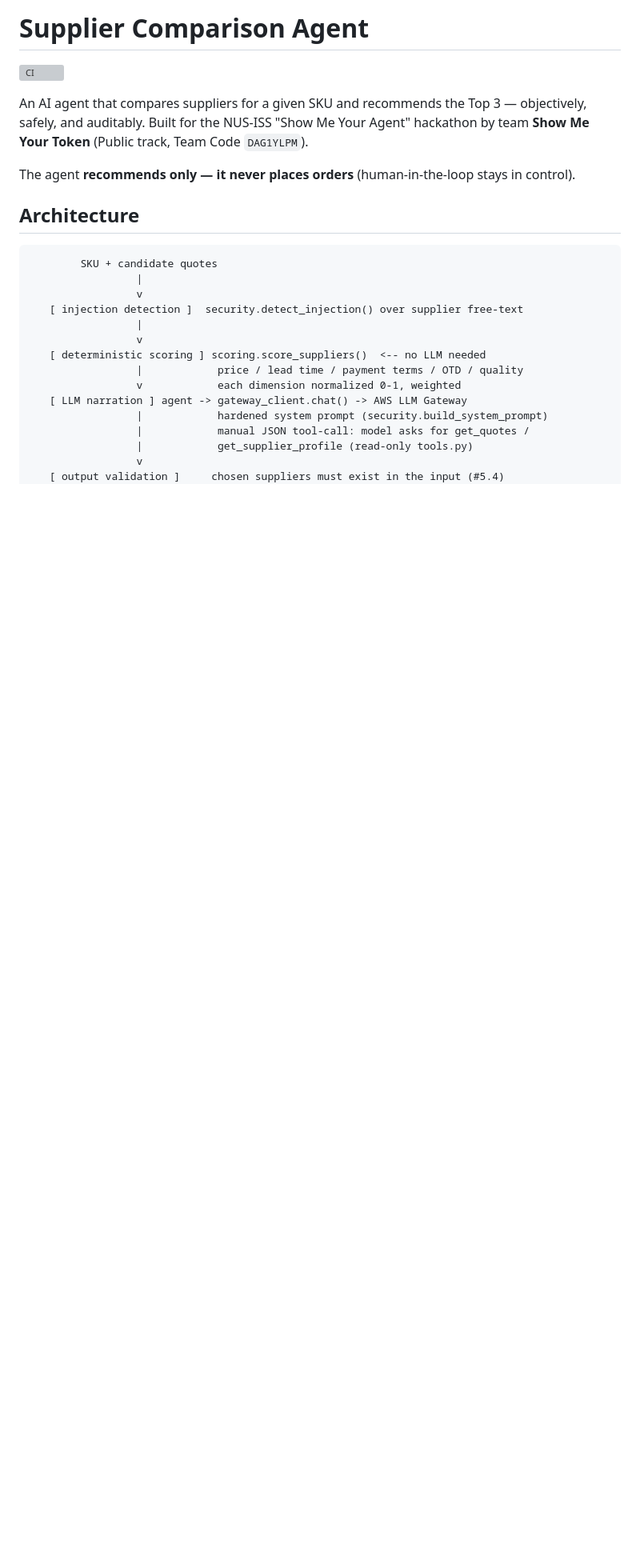
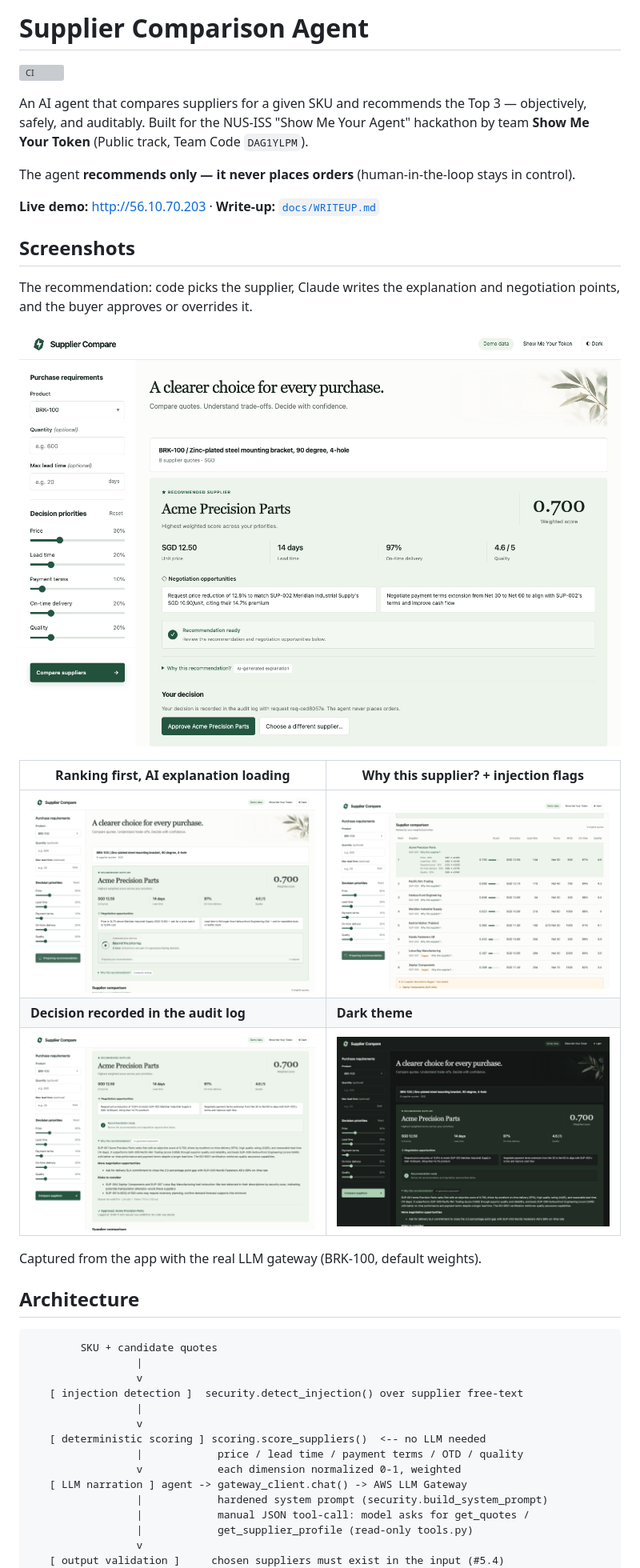
Before and after one commit to Darrenus/supplier-compare-agent, a Markdown page: README.md, the part around the change. Shown at 80% size. Drawn GitHub-style; pictures changed too: docs/screenshots/dark-theme.png (added), docs/screenshots/decision-recorded.png (added), docs/screenshots/ranking-first.png (added); blank space fills up the shorter version; grey boxes are pictures that could not be loaded.

Commit message:
docs: README screenshots of the redesigned workspace
Five screenshots (1440 px, ~1 MB total) taken with Chrome from the current
main (#18 redesign) and the real LLM gateway, BRK-100, default weights:
recommendation + buyer decision, ranking first while the AI loads, "Why this
supplier?" with the two flagged injectors, the decision recorded, and the
dark theme. README gains a Screenshots section and live-demo / write-up
links at the top.

Co-Authored-By: Claude Opus 5.5 <noreply@anthropic.com>

```diff
--- a/README.md
+++ b/README.md
@@ -8,6 +8,23 @@ hackathon by team **Show Me Your Token** (Public track, Team Code `DAG1YLPM`).
 
 The agent **recommends only — it never places orders** (human-in-the-loop stays
 in control).
+
+**Live demo:** <http://56.10.70.203> · **Write-up:** [`docs/WRITEUP.md`](docs/WRITEUP.md)
+
+## Screenshots
+
+The recommendation: code picks the supplier, Claude writes the explanation and
+negotiation points, and the buyer approves or overrides it.
+
+![Recommendation with negotiation opportunities and the buyer's decision](docs/screenshots/recommendation.png)
+
+| Ranking first, AI explanation loading | Why this supplier? + injection flags |
+|---|---|
+| ![The code-computed ranking renders at once while the AI recommendation loads](docs/screenshots/ranking-first.png) | ![Per-dimension score breakdown and two suppliers flagged for prompt injection](docs/screenshots/ranking-why-injection.png) |
+| **Decision recorded in the audit log** | **Dark theme** |
+| ![Approved decision, logged with its request id; no order placed](docs/screenshots/decision-recorded.png) | ![Dark theme with the AI-generated explanation expanded](docs/screenshots/dark-theme.png) |
+
+Captured from the app with the real LLM gateway (BRK-100, default weights).
 
 ## Architecture
 
```
